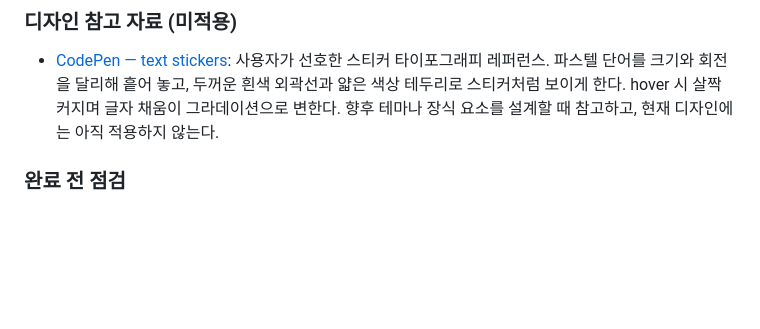
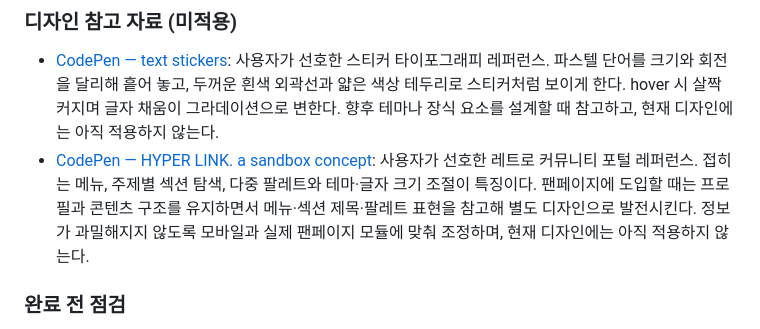
Before and after one commit to neezu-crypto/streamer-fanpage, a Markdown page: AGENTS.md, the part around the change. Rendered like a GitHub page; blank space fills up the shorter version.

Commit message:
커뮤니티 포털 디자인 참고 기록

```diff
--- a/AGENTS.md
+++ b/AGENTS.md
@@ -50,6 +50,7 @@
 ### 디자인 참고 자료 (미적용)
 
 - [CodePen — text stickers](https://codepen.io/vii120/pen/vEggVwV): 사용자가 선호한 스티커 타이포그래피 레퍼런스. 파스텔 단어를 크기와 회전을 달리해 흩어 놓고, 두꺼운 흰색 외곽선과 얇은 색상 테두리로 스티커처럼 보이게 한다. hover 시 살짝 커지며 글자 채움이 그라데이션으로 변한다. 향후 테마나 장식 요소를 설계할 때 참고하고, 현재 디자인에는 아직 적용하지 않는다.
+- [CodePen — HYPER LINK. a sandbox concept](https://codepen.io/pharaohleap/pen/jEyzRXe): 사용자가 선호한 레트로 커뮤니티 포털 레퍼런스. 접히는 메뉴, 주제별 섹션 탐색, 다중 팔레트와 테마·글자 크기 조절이 특징이다. 팬페이지에 도입할 때는 프로필과 콘텐츠 구조를 유지하면서 메뉴·섹션 제목·팔레트 표현을 참고해 별도 디자인으로 발전시킨다. 정보가 과밀해지지 않도록 모바일과 실제 팬페이지 모듈에 맞춰 조정하며, 현재 디자인에는 아직 적용하지 않는다.
 
 ### 완료 전 점검
 
```
